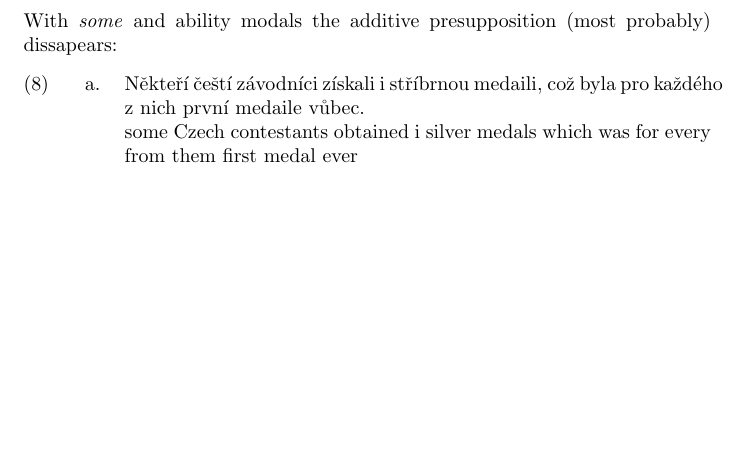
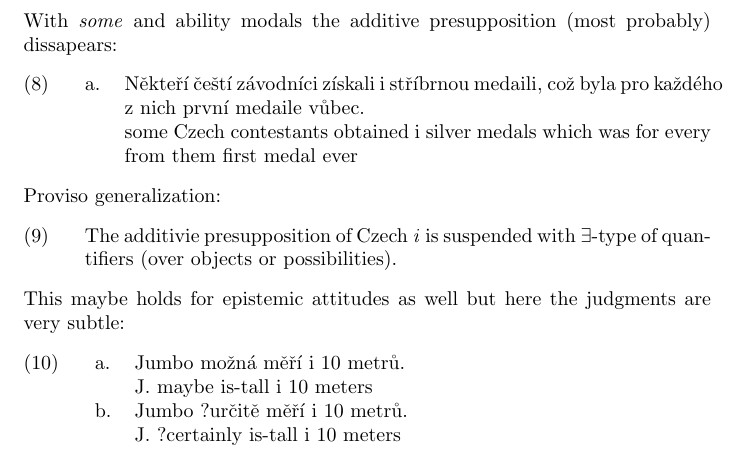
Before and after one commit to MojmirDocekal/additivity_i_preliminary_patterns, a LaTeX document (main.tex): part of page 2 of 2, cut so that both start at the same text, the shorter picture padded with empty space. Compiled offline with pdfLaTeX.

Commit message:
Updates from ShareLaTeX

```diff
--- a/main.tex
+++ b/main.tex
@@ -66,6 +66,14 @@ With \textit{some} and ability modals the additive presupposition (most probably
 \ex. \a. Někteří čeští závodníci získali i stříbrnou medaili, což byla pro každého z nich první medaile vůbec.\\
 some Czech contestants obtained i silver medals which was for every from them first medal ever
 
+Proviso generalization:
 
+\ex. The additivie presupposition of Czech \textit{i} is suspended with $\exists$-type of quantifiers (over objects or possibilities).
 
+This maybe holds for epistemic attitudes as well but here the judgments are very subtle:
+
+\ex. \a. Jumbo možná měří i 10 metrů.\\
+J. maybe is-tall i 10 meters
+\b. Jumbo ?určitě měří i 10 metrů.\\
+J. ?certainly is-tall i 10 meters
 \end{document}
```
